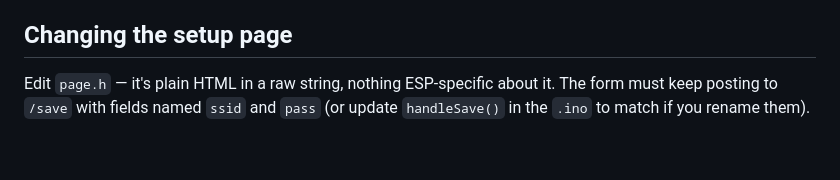
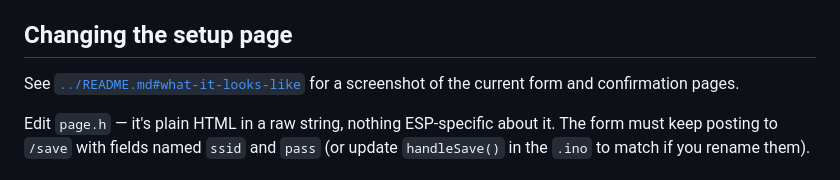
Before and after one commit to ZAN-Tech-bd/esp-wifi-provisioning, a Markdown page: firmware/README.md, the part around the change. Rendered like a GitHub page; blank space fills up the shorter version.

```diff
--- a/firmware/README.md
+++ b/firmware/README.md
@@ -62,6 +62,9 @@ Two clearly marked spots in `esp-wifi-provisioning.ino`:
 
 ## Changing the setup page
 
+See [`../README.md#what-it-looks-like`](../README.md#what-it-looks-like)
+for a screenshot of the current form and confirmation pages.
+
 Edit `page.h` — it's plain HTML in a raw string, nothing ESP-specific about
 it. The form must keep posting to `/save` with fields named `ssid` and
 `pass` (or update `handleSave()` in the `.ino` to match if you rename them).
```
Also changed, not shown: README.md (+15 -0 lines), docs/screenshots/saved-page.png (added), docs/screenshots/setup-page.png (added).
